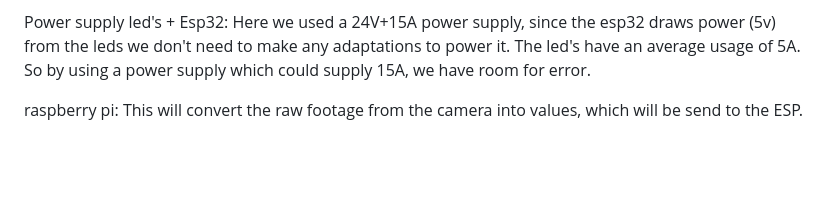
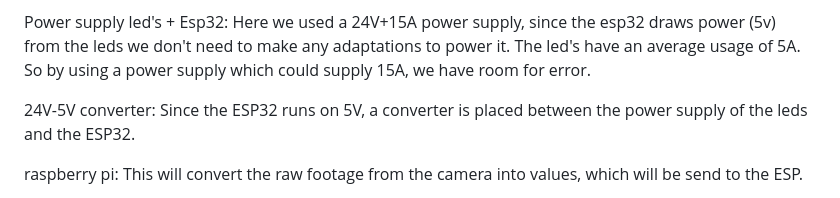
Before and after one commit to vives-project-xp/TrackingLights, a Markdown page: README.md, the part around the change printed below. Drawn GitHub-style; blank space fills up the shorter version.

```diff
--- a/README.md
+++ b/README.md
@@ -16,6 +16,8 @@ Led strips: we use the tm1814 leds. These operate at 24V
 Esp32: This is used to control the led's. The ESP receives data from the raspberry pi
 
 Power supply led's + Esp32: Here we used a 24V+15A power supply, since the esp32 draws power (5v) from the leds we don't need to make any adaptations to power it. The led's have an average usage of 5A. So by using a power supply which could supply 15A, we have room for error.
+
+24V-5V converter: Since the ESP32 runs on 5V, a converter is placed between the power supply of the leds and the ESP32.
 
 raspberry pi: This will convert the raw footage from the camera into values, which will be send to the ESP.
 
```
Also changed, not shown: other parts of README.md (+2 -0 lines).
